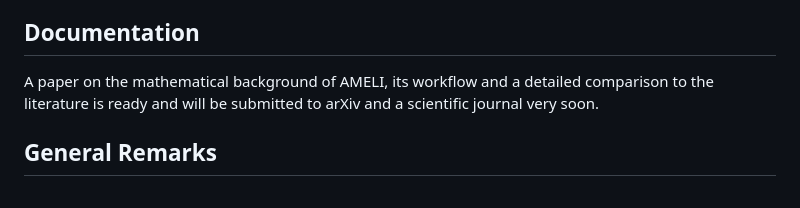
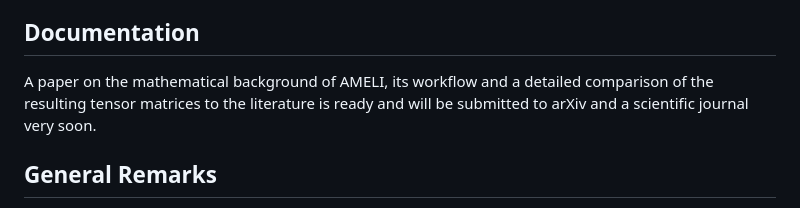
Before and after one commit to reincas/AMELI, a Markdown page: README.md, the part around the change. Rendered like a GitHub page.

```diff
--- a/README.md
+++ b/README.md
@@ -22,8 +22,8 @@ operator matrices.
 
 ## Documentation
 
-A paper on the mathematical background of AMELI, its workflow and a detailed comparison to the literature is ready
-and will be submitted to arXiv and a scientific journal very soon.
+A paper on the mathematical background of AMELI, its workflow and a detailed comparison of the resulting tensor
+matrices to the literature is ready and will be submitted to arXiv and a scientific journal very soon.
 
 ## General Remarks
 
```
